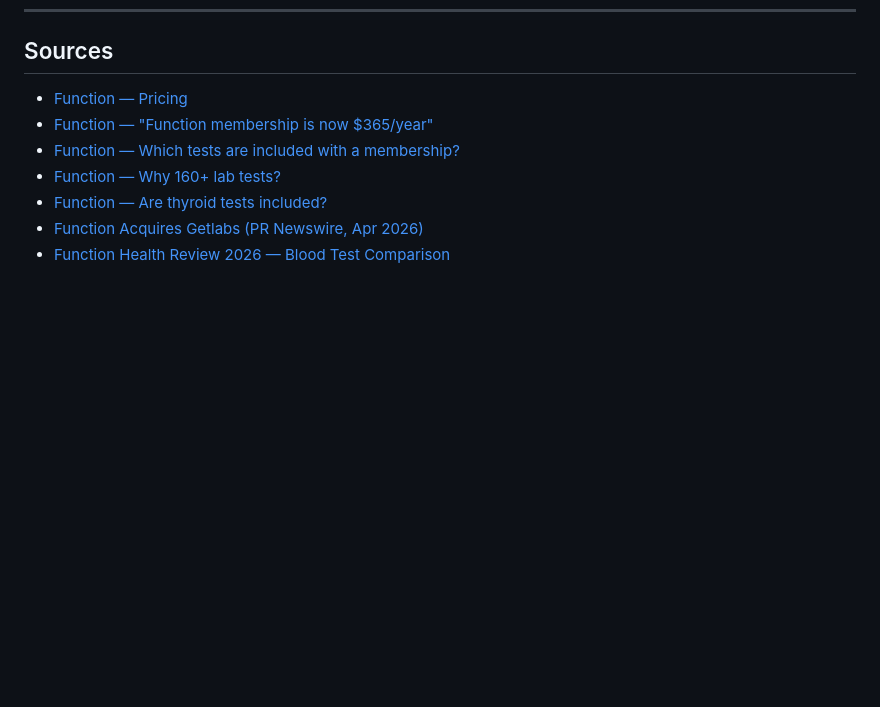
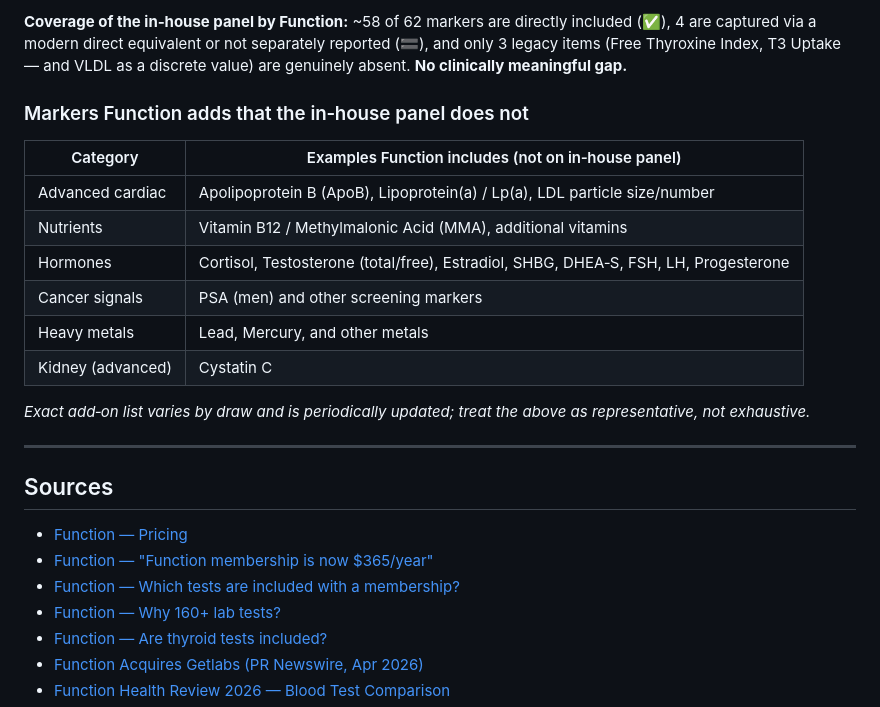
Before and after one commit to tdander26/app-hub, a Markdown page: function-health-price-comparison.md, the part around one of its changes. GitHub-like rendering; blank space fills up the shorter version.

Commit message:
Add full marker-by-marker comparison appendix

```diff
--- a/function-health-price-comparison.md
+++ b/function-health-price-comparison.md
@@ -117,3 +195,20 @@ A reasonable hybrid: position the in‑house panel as the **lower‑cost, clinic
+**Coverage of the in‑house panel by Function:** ~58 of 62 markers are directly included (✅), 4 are captured via a modern direct equivalent or not separately reported (🟰), and only 3 legacy items (Free Thyroxine Index, T3 Uptake — and VLDL as a discrete value) are genuinely absent. **No clinically meaningful gap.**
+
+### Markers Function adds that the in‑house panel does not
+
+| Category | Examples Function includes (not on in‑house panel) |
+|---|---|
+| Advanced cardiac | Apolipoprotein B (ApoB), Lipoprotein(a) / Lp(a), LDL particle size/number |
+| Nutrients | Vitamin B12 / Methylmalonic Acid (MMA), additional vitamins |
+| Hormones | Cortisol, Testosterone (total/free), Estradiol, SHBG, DHEA‑S, FSH, LH, Progesterone |
+| Cancer signals | PSA (men) and other screening markers |
+| Heavy metals | Lead, Mercury, and other metals |
+| Kidney (advanced) | Cystatin C |
+
+*Exact add‑on list varies by draw and is periodically updated; treat the above as representative, not exhaustive.*
+
+---
+
 ## Sources
 
 - [Function — Pricing](https://www.functionhealth.com/pricing)
```
Also changed, not shown: other parts of function-health-price-comparison.md (+78 -0 lines).
